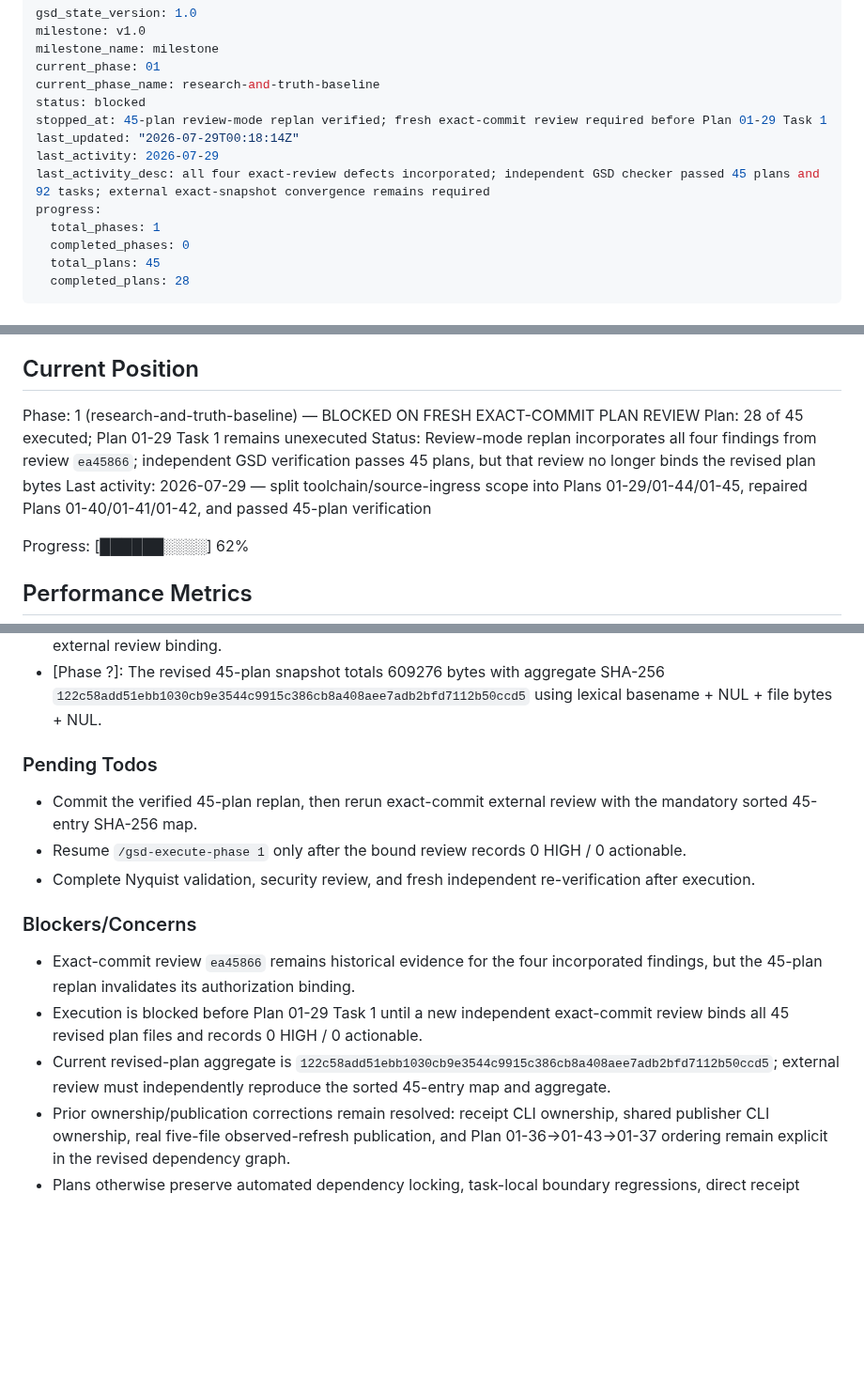
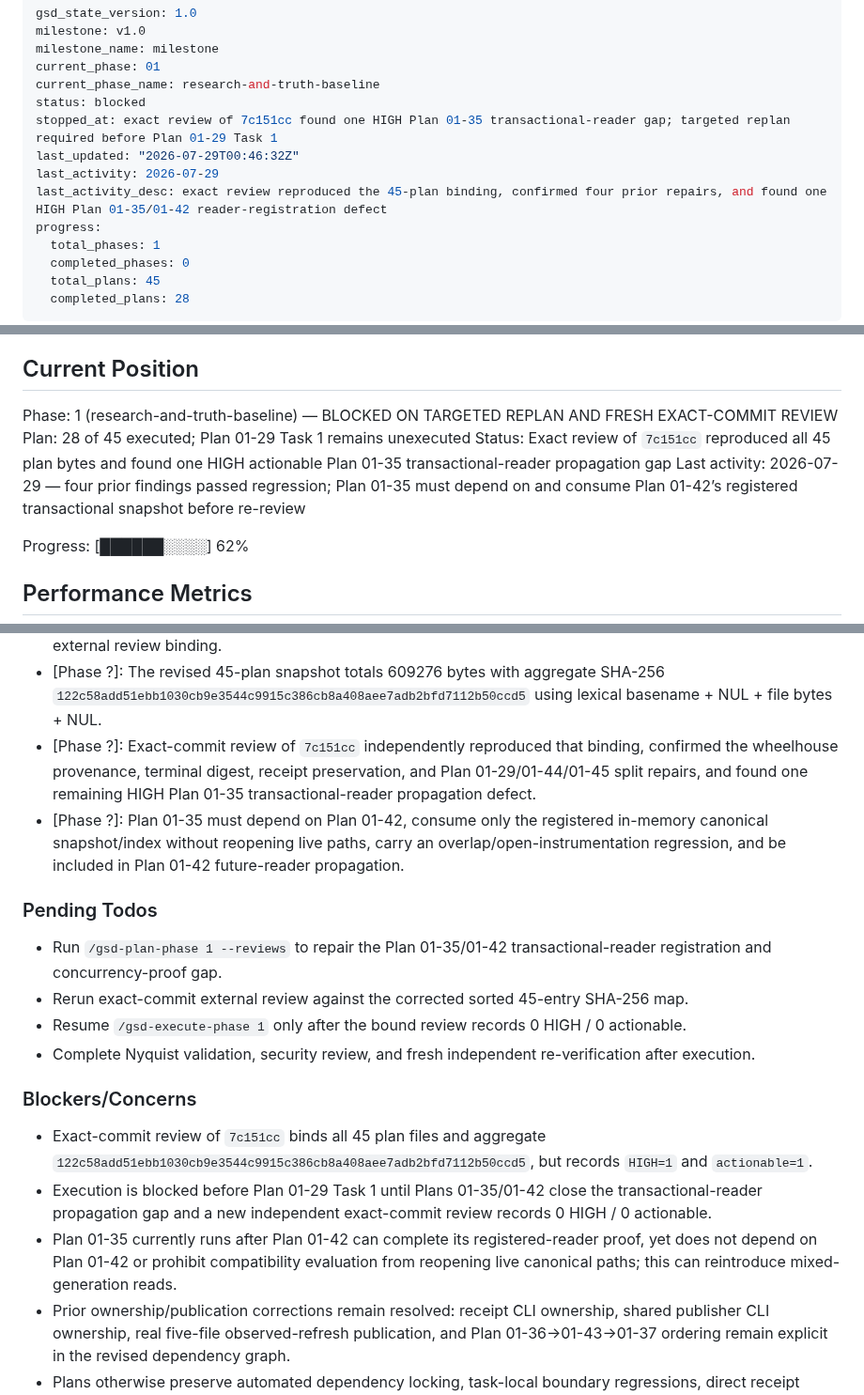
Before and after one commit to jodobear/learn-napplets, a Markdown page: .planning/STATE.md, 3 parts joined by grey strips. Shown at 94% size. Drawn GitHub-style; blank space fills up the shorter version.

Commit message:
docs: cross-AI review for phase 1

```diff
--- a/.planning/STATE.md
+++ b/.planning/STATE.md
@@ -5,10 +5,10 @@ milestone_name: milestone
 current_phase: 01
 current_phase_name: research-and-truth-baseline
 status: blocked
-stopped_at: 45-plan review-mode replan verified; fresh exact-commit review required before Plan 01-29 Task 1
-last_updated: "2026-07-29T00:18:14Z"
+stopped_at: exact review of 7c151cc found one HIGH Plan 01-35 transactional-reader gap; targeted replan required before Plan 01-29 Task 1
+last_updated: "2026-07-29T00:46:32Z"
 last_activity: 2026-07-29
-last_activity_desc: all four exact-review defects incorporated; independent GSD checker passed 45 plans and 92 tasks; external exact-snapshot convergence remains required
+last_activity_desc: exact review reproduced the 45-plan binding, confirmed four prior repairs, and found one HIGH Plan 01-35/01-42 reader-registration defect
 progress:
   total_phases: 1
   completed_phases: 0
@@ -27,10 +27,10 @@ See: `.planning/PROJECT.md` (updated 2026-07-23)
 
 ## Current Position
 
-Phase: 1 (research-and-truth-baseline) — BLOCKED ON FRESH EXACT-COMMIT PLAN REVIEW
+Phase: 1 (research-and-truth-baseline) — BLOCKED ON TARGETED REPLAN AND FRESH EXACT-COMMIT REVIEW
 Plan: 28 of 45 executed; Plan 01-29 Task 1 remains unexecuted
-Status: Review-mode replan incorporates all four findings from review `ea45866`; independent GSD verification passes 45 plans, but that review no longer binds the revised plan bytes
-Last activity: 2026-07-29 — split toolchain/source-ingress scope into Plans 01-29/01-44/01-45, repaired Plans 01-40/01-41/01-42, and passed 45-plan verification
+Status: Exact review of `7c151cc` reproduced all 45 plan bytes and found one HIGH actionable Plan 01-35 transactional-reader propagation gap
+Last activity: 2026-07-29 — four prior findings passed regression; Plan 01-35 must depend on and consume Plan 01-42’s registered transactional snapshot before re-review
 
 Progress: [██████░░░░] 62%
 
@@ -169,18 +169,21 @@ Decisions are logged in `PROJECT.md` Key Decisions table. Current planning const
 - [Phase ?]: Review-mode replanning incorporated all four defects, split toolchain/source-ingress scope across Plans 01-29/01-44/01-45, and propagated transactional-reader contracts through Plans 01-36/01-42/01-43.
 - [Phase ?]: Independent GSD plan verification passed all 45 revised plans, 92 executable tasks, all six Phase 1 requirement IDs, the dependency DAG, and all 39 tracked context decisions; this does not replace fresh external review binding.
 - [Phase ?]: The revised 45-plan snapshot totals 609276 bytes with aggregate SHA-256 `122c58add51ebb1030cb9e3544c9915c386cb8a408aee7adb2bfd7112b50ccd5` using lexical basename + NUL + file bytes + NUL.
+- [Phase ?]: Exact-commit review of `7c151cc` independently reproduced that binding, confirmed the wheelhouse provenance, terminal digest, receipt preservation, and Plan 01-29/01-44/01-45 split repairs, and found one remaining HIGH Plan 01-35 transactional-reader propagation defect.
+- [Phase ?]: Plan 01-35 must depend on Plan 01-42, consume only the registered in-memory canonical snapshot/index without reopening live paths, carry an overlap/open-instrumentation regression, and be included in Plan 01-42 future-reader propagation.
 
 ### Pending Todos
 
-- Commit the verified 45-plan replan, then rerun exact-commit external review with the mandatory sorted 45-entry SHA-256 map.
+- Run `/gsd-plan-phase 1 --reviews` to repair the Plan 01-35/01-42 transactional-reader registration and concurrency-proof gap.
+- Rerun exact-commit external review against the corrected sorted 45-entry SHA-256 map.
 - Resume `/gsd-execute-phase 1` only after the bound review records 0 HIGH / 0 actionable.
 - Complete Nyquist validation, security review, and fresh independent re-verification after execution.
 
 ### Blockers/Concerns
 
-- Exact-commit review `ea45866` remains historical evidence for the four incorporated findings, but the 45-plan replan invalidates its authorization binding.
-- Execution is blocked before Plan 01-29 Task 1 until a new independent exact-commit review binds all 45 revised plan files and records 0 HIGH / 0 actionable.
-- Current revised-plan aggregate is `122c58add51ebb1030cb9e3544c9915c386cb8a408aee7adb2bfd7112b50ccd5`; external review must independently reproduce the sorted 45-entry map and aggregate.
+- Exact-commit review of `7c151cc` binds all 45 plan files and aggregate `122c58add51ebb1030cb9e3544c9915c386cb8a408aee7adb2bfd7112b50ccd5`, but records `HIGH=1` and `actionable=1`.
+- Execution is blocked before Plan 01-29 Task 1 until Plans 01-35/01-42 close the transactional-reader propagation gap and a new independent exact-commit review records 0 HIGH / 0 actionable.
+- Plan 01-35 currently runs after Plan 01-42 can complete its registered-reader proof, yet does not depend on Plan 01-42 or prohibit compatibility evaluation from reopening live canonical paths; this can reintroduce mixed-generation reads.
 - Prior ownership/publication corrections remain resolved: receipt CLI ownership, shared publisher CLI ownership, real five-file observed-refresh publication, and Plan 01-36→01-43→01-37 ordering remain explicit in the revised dependency graph.
 - Plans otherwise preserve automated dependency locking, task-local boundary regressions, direct receipt validation, validator ownership, staged atomic publication, extensible ASVS findings, and one-user/multi-role sign-offs.
 - Phase 1 verification remains `gaps_found` with 1/5 must-haves verified; see `01-VERIFICATION.md` and `01-REVIEW.md`.
```
Also changed, not shown: other parts of .planning/STATE.md (+2 -2 lines), 1 other file.
